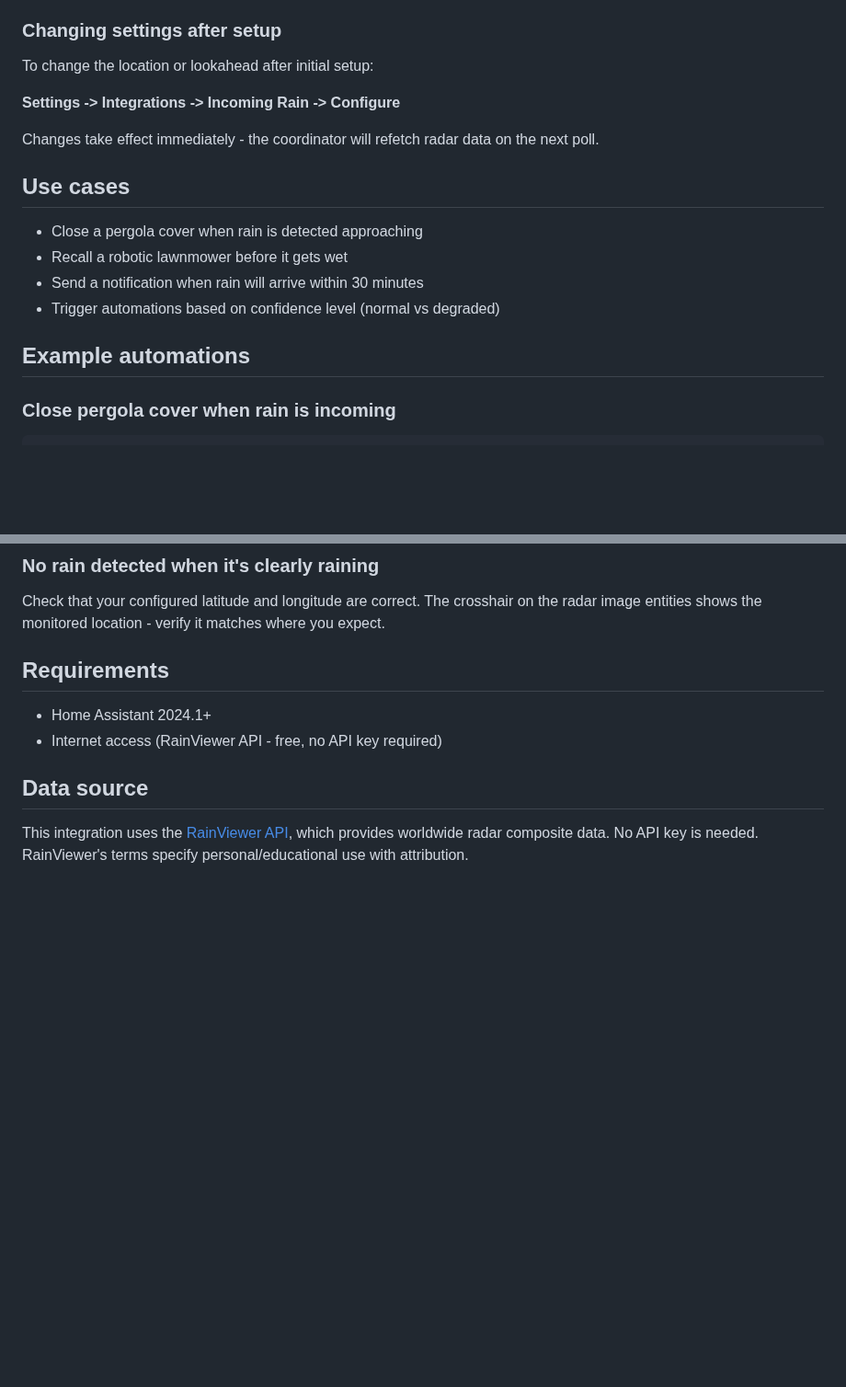
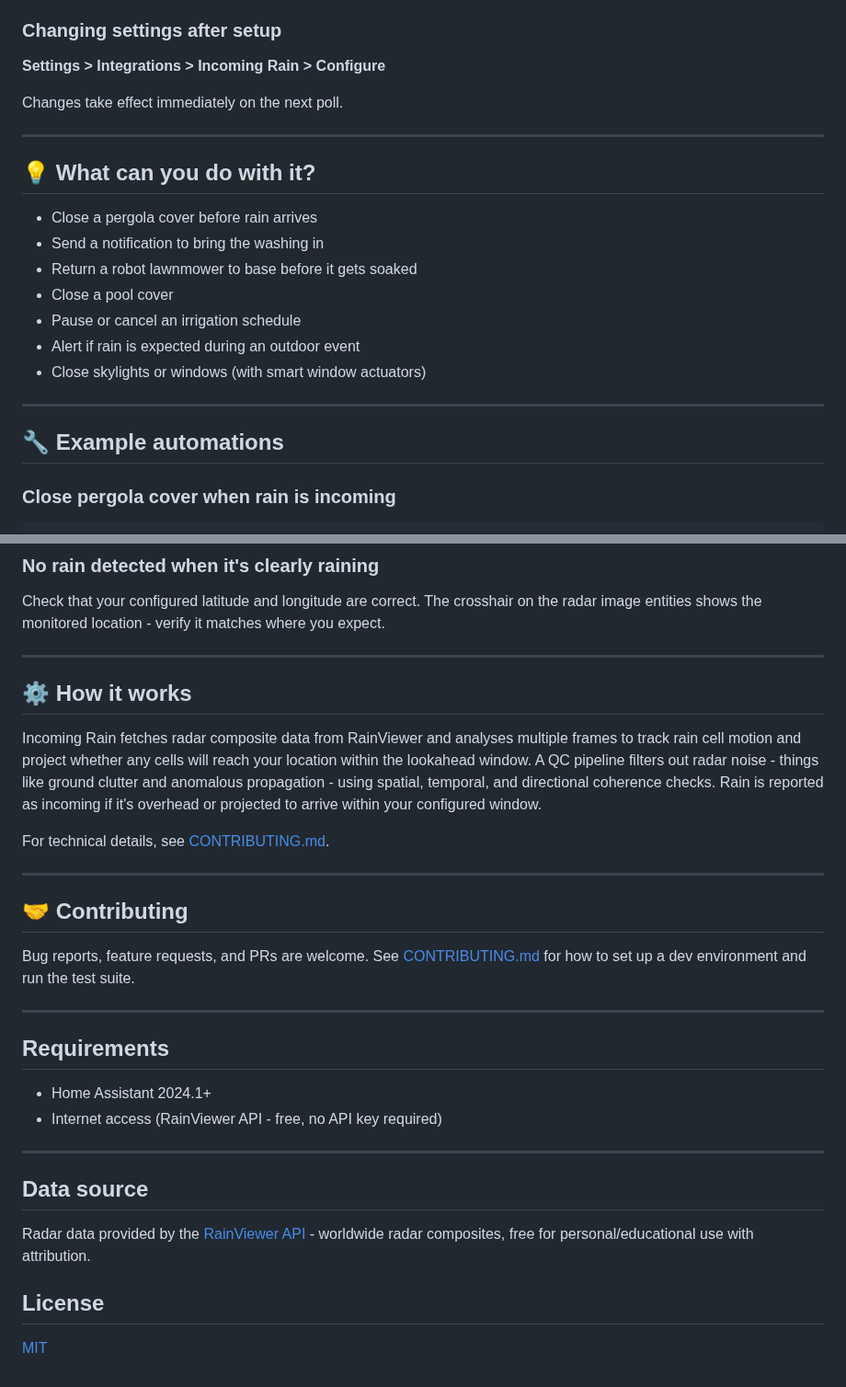
Before and after one commit to abrainwood/home-assistant-rain-incoming, a Markdown page: README.md, 2 parts joined by grey strips. Shown at 92% size. Rendered like a GitHub page; blank space fills up the shorter version.

```diff
--- a/README.md
+++ b/README.md
@@ -52,19 +55,24 @@ The latitude and longitude default to your Home Assistant home location (set in
 ### Changing settings after setup
 
-To change the location or lookahead after initial setup:
+**Settings > Integrations > Incoming Rain > Configure**
 
-**Settings -> Integrations -> Incoming Rain -> Configure**
+Changes take effect immediately on the next poll.
 
-Changes take effect immediately - the coordinator will refetch radar data on the next poll.
+---
 
-## Use cases
+## 💡 What can you do with it?
 
-- Close a pergola cover when rain is detected approaching
-- Recall a robotic lawnmower before it gets wet
-- Send a notification when rain will arrive within 30 minutes
-- Trigger automations based on confidence level (normal vs degraded)
+- Close a pergola cover before rain arrives
+- Send a notification to bring the washing in
+- Return a robot lawnmower to base before it gets soaked
+- Close a pool cover
+- Pause or cancel an irrigation schedule
+- Alert if rain is expected during an outdoor event
+- Close skylights or windows (with smart window actuators)
 
-## Example automations
+---
+
+## 🔧 Example automations
 
 ### Close pergola cover when rain is incoming
 
@@ -121,12 +181,34 @@ Anomalous propagation (AP) - radar artifacts that appear during clear, still nig
 ### No rain detected when it's clearly raining
 
 Check that your configured latitude and longitude are correct. The crosshair on the radar image entities shows the monitored location - verify it matches where you expect.
+
+---
+
+## ⚙️ How it works
+
+Incoming Rain fetches radar composite data from RainViewer and analyses multiple frames to track rain cell motion and project whether any cells will reach your location within the lookahead window. A QC pipeline filters out radar noise - things like ground clutter and anomalous propagation - using spatial, temporal, and directional coherence checks. Rain is reported as incoming if it's overhead or projected to arrive within your configured window.
+
+For technical details, see [CONTRIBUTING.md](CONTRIBUTING.md).
+
+---
+
+## 🤝 Contributing
+
+Bug reports, feature requests, and PRs are welcome. See [CONTRIBUTING.md](CONTRIBUTING.md) for how to set up a dev environment and run the test suite.
+
+---
 
 ## Requirements
 
 - Home Assistant 2024.1+
 - Internet access (RainViewer API - free, no API key required)
 
+---
+
 ## Data source
 
-This integration uses the [RainViewer API](https://www.rainviewer.com/api.html), which provides worldwide radar composite data. No API key is needed. RainViewer's terms specify personal/educational use with attribution.
+Radar data provided by the [RainViewer API](https://www.rainviewer.com/api.html) - worldwide radar composites, free for personal/educational use with attribution.
+
+## License
+
+[MIT](LICENSE)
```
Also changed, not shown: other parts of README.md (+88 -33 lines), CLAUDE.md (added, +113 -0 lines), CONTRIBUTING.md (+50 -17 lines), docs/radar_sydney_128km.gif (added), docs/radar_vancouver_128km.gif (added), 4 other files.
